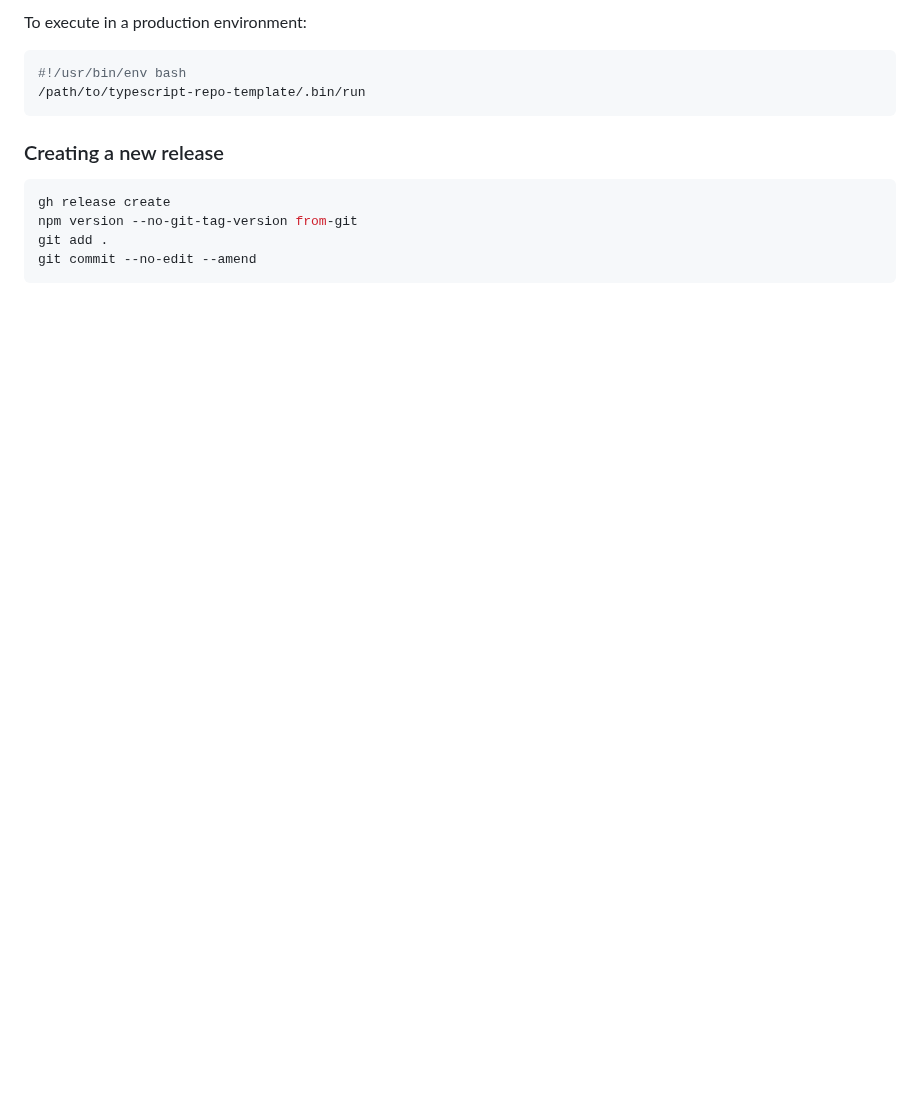
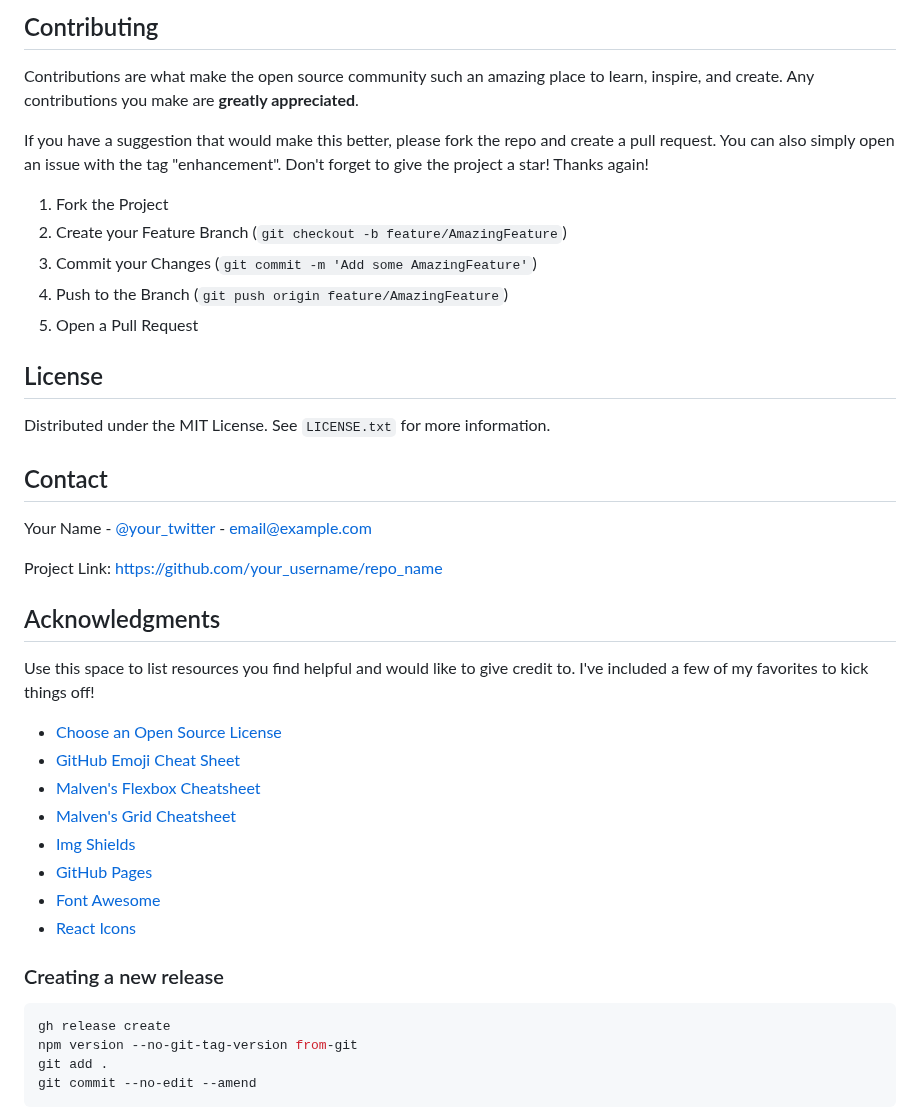
Before and after one commit to nielse63/typescript-repo-template, a Markdown page: README.md, the part around one of its changes. Drawn GitHub-style; blank space fills up the shorter version.

````diff
--- a/README.md
+++ b/README.md
@@ -39,10 +93,44 @@ npm test -- --coverage
 
-To execute in a production environment:
+## Contributing
 
-```bash
-#!/usr/bin/env bash
-/path/to/typescript-repo-template/.bin/run
-```
+Contributions are what make the open source community such an amazing place to learn, inspire, and create. Any contributions you make are **greatly appreciated**.
+
+If you have a suggestion that would make this better, please fork the repo and create a pull request. You can also simply open an issue with the tag "enhancement". Don't forget to give the project a star! Thanks again!
+
+1. Fork the Project
+2. Create your Feature Branch (`git checkout -b feature/AmazingFeature`)
+3. Commit your Changes (`git commit -m 'Add some AmazingFeature'`)
+4. Push to the Branch (`git push origin feature/AmazingFeature`)
+5. Open a Pull Request
+
+<!-- LICENSE -->
+
+## License
+
+Distributed under the MIT License. See `LICENSE.txt` for more information.
+
+<!-- CONTACT -->
+
+## Contact
+
+Your Name - [@your_twitter](https://twitter.com/your_username) - email@example.com
+
+Project Link: [https://github.com/your_username/repo_name](https://github.com/your_username/repo_name)
+
+<!-- ACKNOWLEDGMENTS -->
+
+## Acknowledgments
+
+Use this space to list resources you find helpful and would like to give credit to. I've included a few of my favorites to kick things off!
+
+- [Choose an Open Source License](https://choosealicense.com)
+- [GitHub Emoji Cheat Sheet](https://www.webpagefx.com/tools/emoji-cheat-sheet)
+- [Malven's Flexbox Cheatsheet](https://flexbox.malven.co/)
+- [Malven's Grid Cheatsheet](https://grid.malven.co/)
+- [Img Shields](https://shields.io)
+- [GitHub Pages](https://pages.github.com)
+- [Font Awesome](https://fontawesome.com)
+- [React Icons](https://react-icons.github.io/react-icons/search)
 
 ### Creating a new release
 
````
Also changed, not shown: other parts of README.md (+80 -21 lines), docs/social.jpeg (added), 8 other files.
